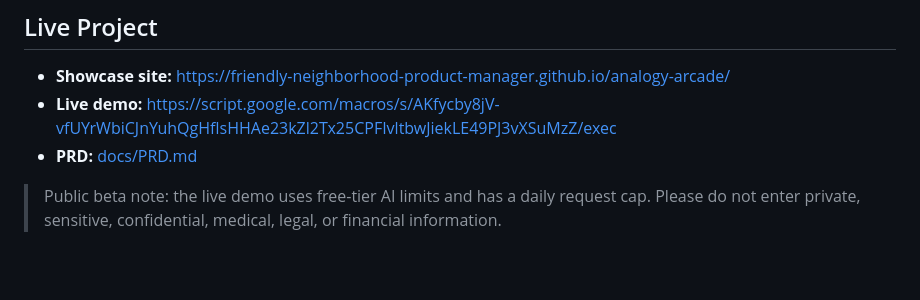
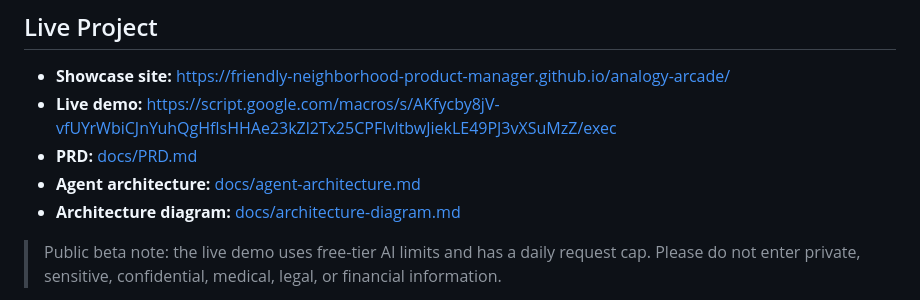
Before and after one commit to friendly-neighborhood-product-manager/analogy-arcade, a Markdown page: README.md, the part around the change. Drawn GitHub-style; blank space fills up the shorter version.

```diff
--- a/README.md
+++ b/README.md
@@ -17,6 +17,8 @@ Explain boring, confusing, or scary topics through things you may actually care
 - **Showcase site:** https://friendly-neighborhood-product-manager.github.io/analogy-arcade/
 - **Live demo:** https://script.google.com/macros/s/AKfycby8jV-vfUYrWbiCJnYuhQgHflsHHAe23kZl2Tx25CPFIvltbwJiekLE49PJ3vXSuMzZ/exec
 - **PRD:** [docs/PRD.md](docs/PRD.md)
+- **Agent architecture:** [docs/agent-architecture.md](docs/agent-architecture.md)
+- **Architecture diagram:** [docs/architecture-diagram.md](docs/architecture-diagram.md)
 
 > Public beta note: the live demo uses free-tier AI limits and has a daily request cap. Please do not enter private, sensitive, confidential, medical, legal, or financial information.
 
```
